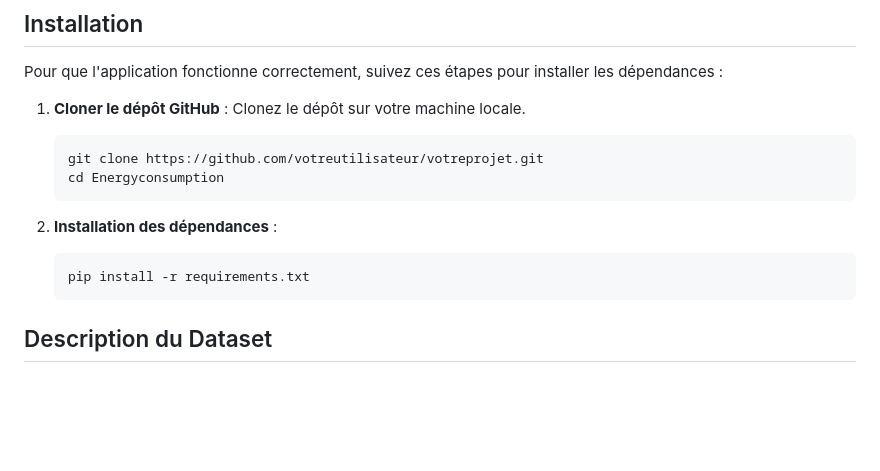
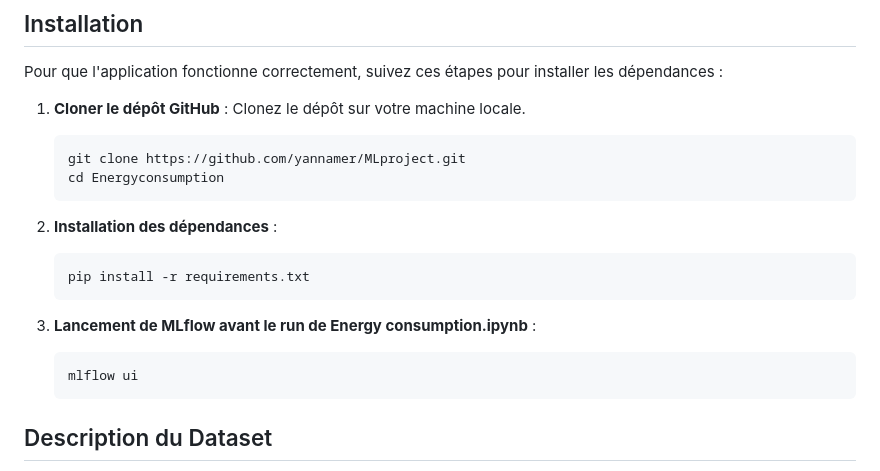
Before and after one commit to yannamer/MLproject, a Markdown page: README.md, the part around the change. GitHub-like rendering; blank space fills up the shorter version.

````diff
--- a/README.md
+++ b/README.md
@@ -22,13 +22,18 @@ Pour que l'application fonctionne correctement, suivez ces étapes pour installe
 
 1. **Cloner le dépôt GitHub** : Clonez le dépôt sur votre machine locale.
    ```bash
-   git clone https://github.com/votreutilisateur/votreprojet.git
+   git clone https://github.com/yannamer/MLproject.git
    cd Energyconsumption
    ```
 
 2. **Installation des dépendances** :
    ```bash
    pip install -r requirements.txt
+   ```
+
+2. **Lancement de MLflow avant le run de Energy consumption.ipynb** :
+   ```bash
+   mlflow ui
    ```
 
 ## Description du Dataset
````
